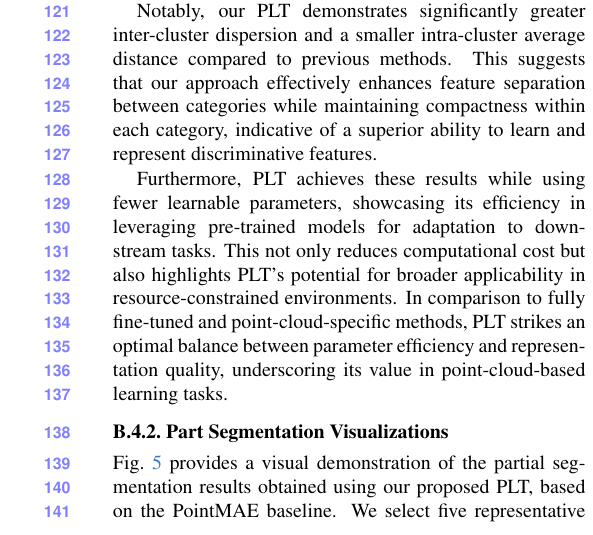
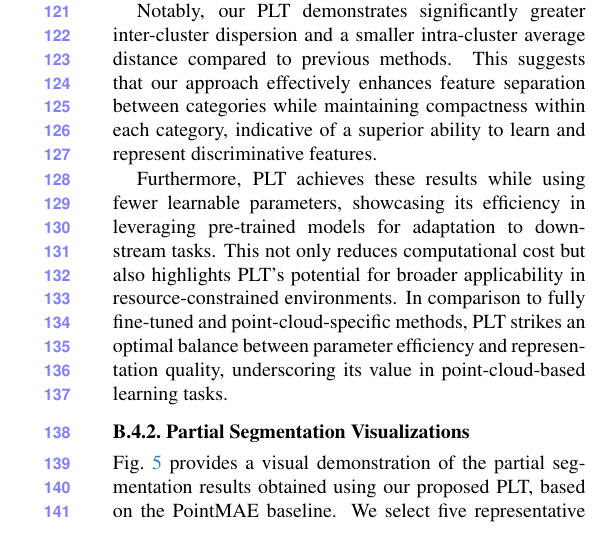
Before and after one commit to JunLinChang/3D_Learning, a LaTeX document (PEFT/Latex/main_supp.tex, which reads PEFT/Latex/sec/X_suppl.tex): part of one column of page 2 of 7, cut so that both start at the same text. Compiled offline with pdfLaTeX.

Commit message:
Update X_suppl.tex

```diff
--- a/PEFT/Latex/sec/X_suppl.tex
+++ b/PEFT/Latex/sec/X_suppl.tex
@@ -78,7 +78,7 @@ Furthermore, PLT achieves these results while using fewer learnable parameters,
 
 %Fig.~\ref{fig:semantic} presents a qualitative comparison of segmentation results between our proposed PLT method and previous fine-tuning approaches on semantic segmentation tasks in Area 5 of the S3DIS dataset. The comparison highlights the strengths of PLT in addressing common challenges associated with point cloud segmentation. From the first row of the figure, it is evident that full fine-tuning, despite being resource-intensive, struggles with accurately segmenting object boundaries. This limitation often leads to poor boundary delineation and misclassification in continuous regions, largely due to inadequate capture of point cloud local information. A more detailed comparison in office\_9 demonstrates that methods such as full fine-tuning, IDPT, and DAPT misclassify walls as beams and clutter areas as ceilings. In contrast, our PLT approach successfully addresses these issues, accurately segmenting clutter regions while significantly reducing wall misclassification. Similarly, in office\_35, PLT outperforms other methods in segmenting challenging areas such as the clutter region and the board. Where methods like full fine-tuning, IDPT, and PPT struggle to recognize or segment these regions effectively, PLT demonstrates superior performance, maintaining clarity and precision. These results underscore the capability of our PLT method to achieve outstanding segmentation performance while using significantly fewer fine-tuning parameters. Compared to other approaches, PLT not only produces clearer segmentation boundaries but also exhibits a marked reduction in misclassifications, confirming its efficiency and effectiveness for point cloud semantic segmentation tasks.
 
-\subsubsection{Part Segmentation Visualizations}
+\subsubsection{Partial Segmentation Visualizations}
 Fig.~\ref{fig:part_segmentation} provides a visual demonstration of the partial segmentation results obtained using our proposed PLT, based on the PointMAE baseline. We select five representative samples from various categories and render three distinct perspectives for each sample. The figure clearly illustrates that our method delivers exceptional segmentation performance. Notably, the PLT method achieves high accuracy in distinguishing object parts with remarkable precision, while maintaining efficiency by using a minimal set of parameters.
 
 \subsubsection{Semantic Segmentation Visualizations}
```
